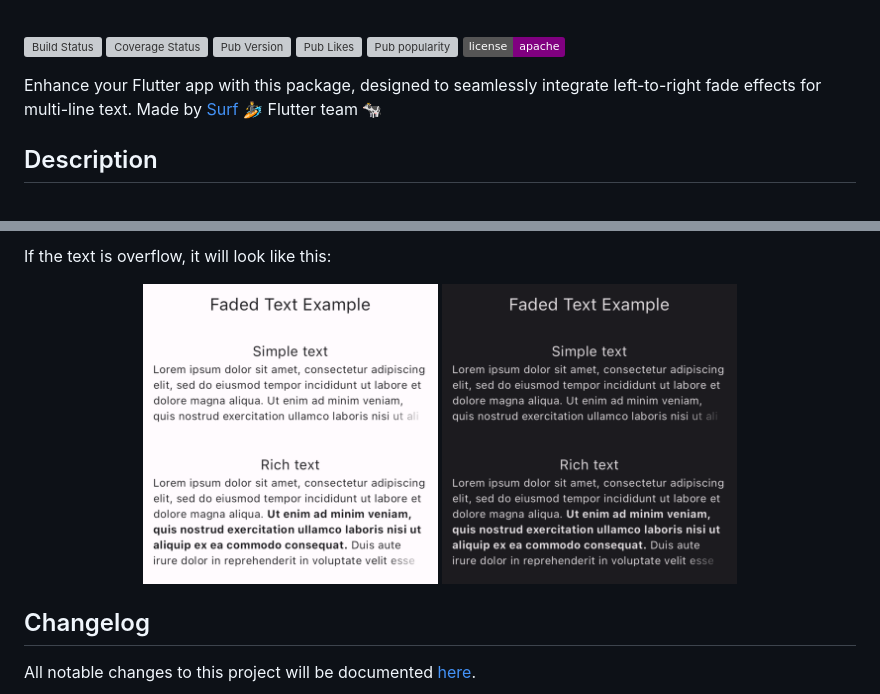
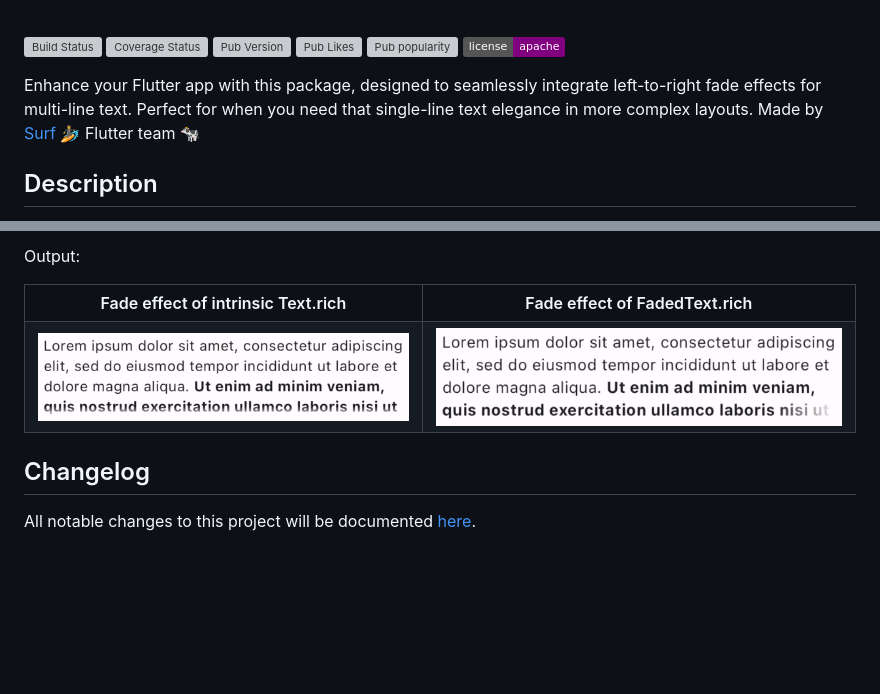
Before and after one commit to surfstudio/surf-flutter-faded-text, a Markdown page: README.md, 2 parts joined by grey strips. Drawn GitHub-style; pictures changed too: docs/images/example1.png (deleted), docs/images/example2.png (deleted), docs/images/example_faded_text_rich.png (added); badges without logos; blank space fills up the shorter version; grey boxes are pictures that could not be loaded.

Commit message:
docs: updated readme file

```diff
--- a/README.md
+++ b/README.md
@@ -13,7 +13,7 @@
 [![Pub popularity](https://badgen.net/pub/popularity/faded_text)](https://pub.dev/packages/faded_text/score)
 [![License: Apache 2.0](https://img.shields.io/badge/license-apache-purple.svg)](https://www.apache.org/licenses/LICENSE-2.0)
 
-Enhance your Flutter app with this package, designed to seamlessly integrate left-to-right fade effects for multi-line text. Made by [Surf :surfer:](https://surf.dev/flutter/) Flutter team :cow2:
+Enhance your Flutter app with this package, designed to seamlessly integrate left-to-right fade effects for multi-line text. Perfect for when you need that single-line text elegance in more complex layouts. Made by [Surf :surfer:](https://surf.dev/flutter/) Flutter team :cow2:
 
 ## Description
 
@@ -66,10 +138,22 @@ You can also create `FadedText.rich` like regular `Text.rich`.
 
-If the text is overflow, it will look like this:
+Output:
 
-<p align="center">
- <img src="./docs/images/example1.png" height="300" />
- <img src="./docs/images/example2.png" height="300" />
-</p>
+<table>
+  <tr>
+    <th>Fade effect of intrinsic Text.rich</th>
+    <th>Fade effect of FadedText.rich</th>
+  </tr>
+  <tr>
+    <td>
+        <img src="./docs/images/example_text_rich.png" height="300" />
+    </td>
+     <td>
+        <img src="./docs/images/example_faded_text_rich.png" height="300" />
+    </td>
+  </tr>
+</table>
+
+
 
 ## Changelog
 
```
Also changed, not shown: other parts of README.md (+89 -17 lines), docs/images/example_faded_text.png (added), docs/images/example_text.png (added).
